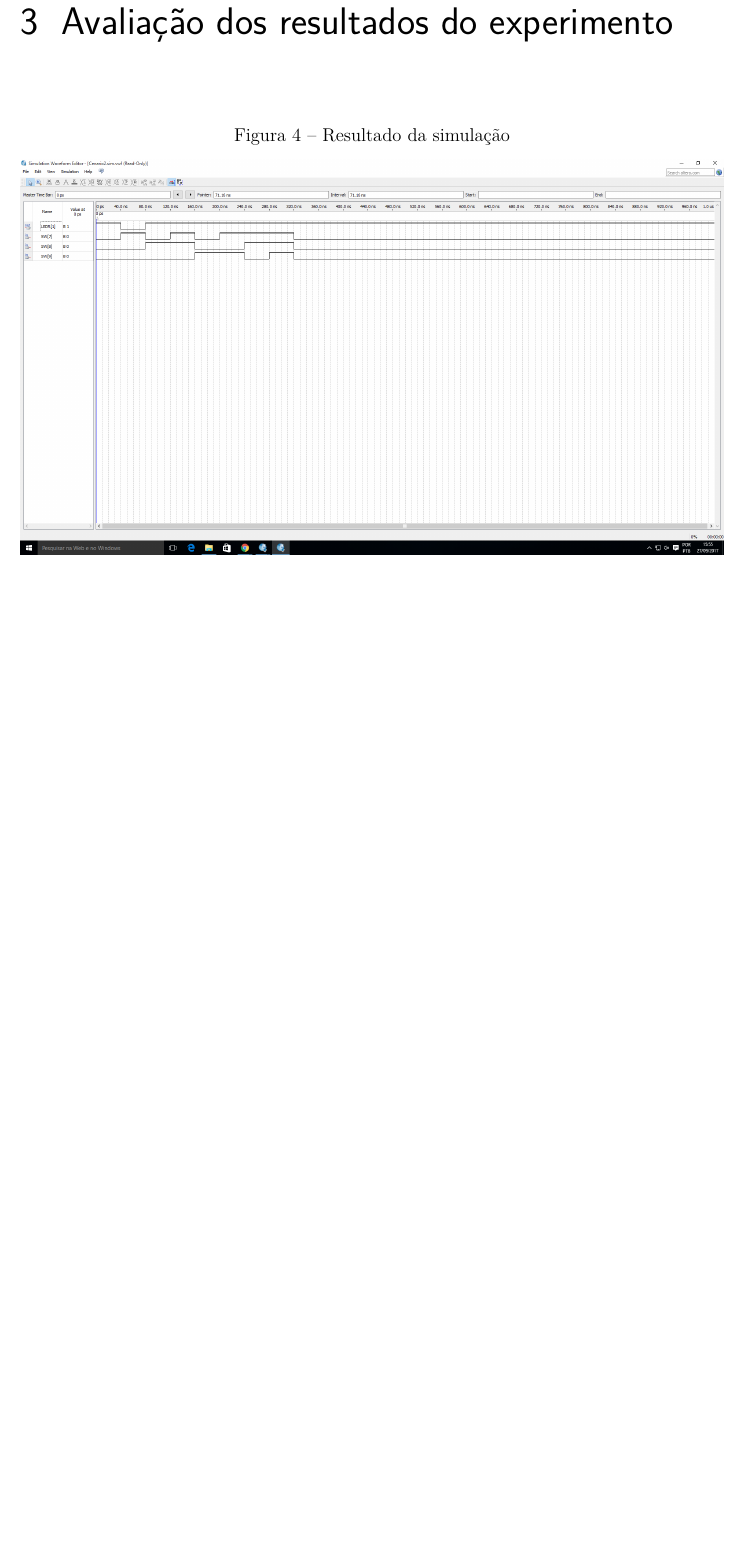
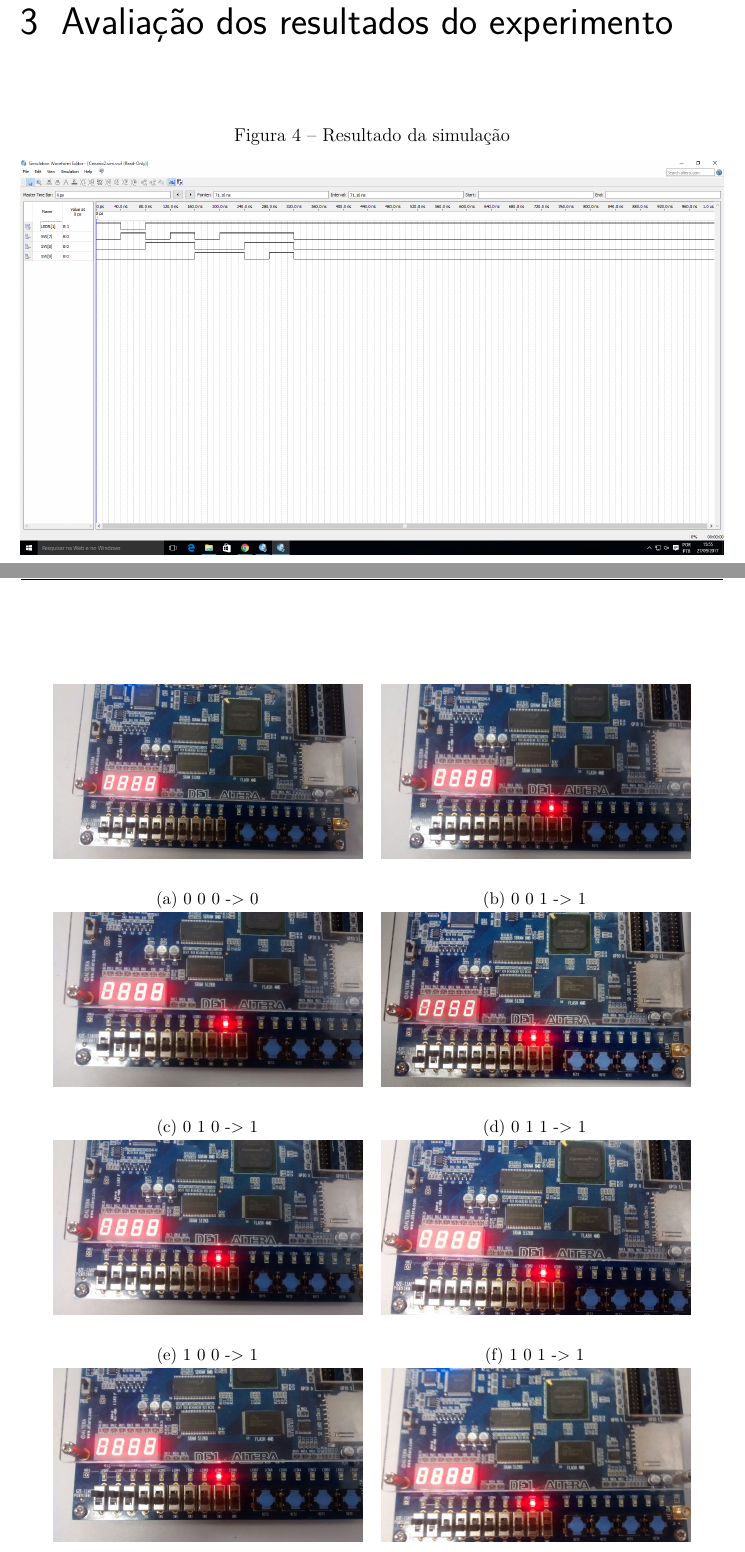
Before and after one commit to LorhanSohaky/UFSCar, a LaTeX document (2017/lab_cd/relatorio1/main-texto-completo.tex, which reads 2017/lab_cd/relatorio1/avaliacao-dos-resultados.tex): part of page 10 of 13 before the commit and two parts of pages 10 and 11 of 13 after it, the two joined at a grey line, cut so that both start at the same text, the shorter picture padded with empty space. Compiled offline with pdfLaTeX.

Commit message:
Adição de legenda nas imagens

```diff
--- a/2017/lab_cd/relatorio1/avaliacao-dos-resultados.tex
+++ b/2017/lab_cd/relatorio1/avaliacao-dos-resultados.tex
@@ -13,43 +13,51 @@
     \begin{subfigure}[b]{0.44\textwidth}
         \includegraphics[width=\textwidth]{img/cenario2/circ1}
         \label{fig:circ1}
+		\caption{0 0 0 -> 0}
     \end{subfigure}
     ~
     \begin{subfigure}[b]{0.44\textwidth}
         \includegraphics[width=\textwidth]{img/cenario2/circ2}
         \label{fig:circ2}
+		\caption{0 0 1 -> 1}
     \end{subfigure}
 
 
 	\begin{subfigure}[b]{0.44\textwidth}
         \includegraphics[width=\textwidth]{img/cenario2/circ3}
         \label{fig:circ3}
+		\caption{0 1 0 -> 1}
     \end{subfigure}
     ~
     \begin{subfigure}[b]{0.44\textwidth}
         \includegraphics[width=\textwidth]{img/cenario2/circ4}
         \label{fig:circ4}
+		\caption{0 1 1 -> 1}
     \end{subfigure}
 
 
 	\begin{subfigure}[b]{0.44\textwidth}
         \includegraphics[width=\textwidth]{img/cenario2/circ5}
         \label{fig:circ5}
+		\caption{1 0 0 -> 1}
     \end{subfigure}
     ~
     \begin{subfigure}[b]{0.44\textwidth}
         \includegraphics[width=\textwidth]{img/cenario2/circ6}
         \label{fig:circ6}
+		\caption{1 0 1 -> 1}
     \end{subfigure}
 
 	\begin{subfigure}[b]{0.44\textwidth}
         \includegraphics[width=\textwidth]{img/cenario2/circ7}
         \label{fig:circ7}
+		\caption{1 1 0 -> 1}
     \end{subfigure}
     ~
     \begin{subfigure}[b]{0.44\textwidth}
         \includegraphics[width=\textwidth]{img/cenario2/circ8}
         \label{fig:circ8}
+		\caption{1 1 1 -> 1}
     \end{subfigure}
 
 
```
